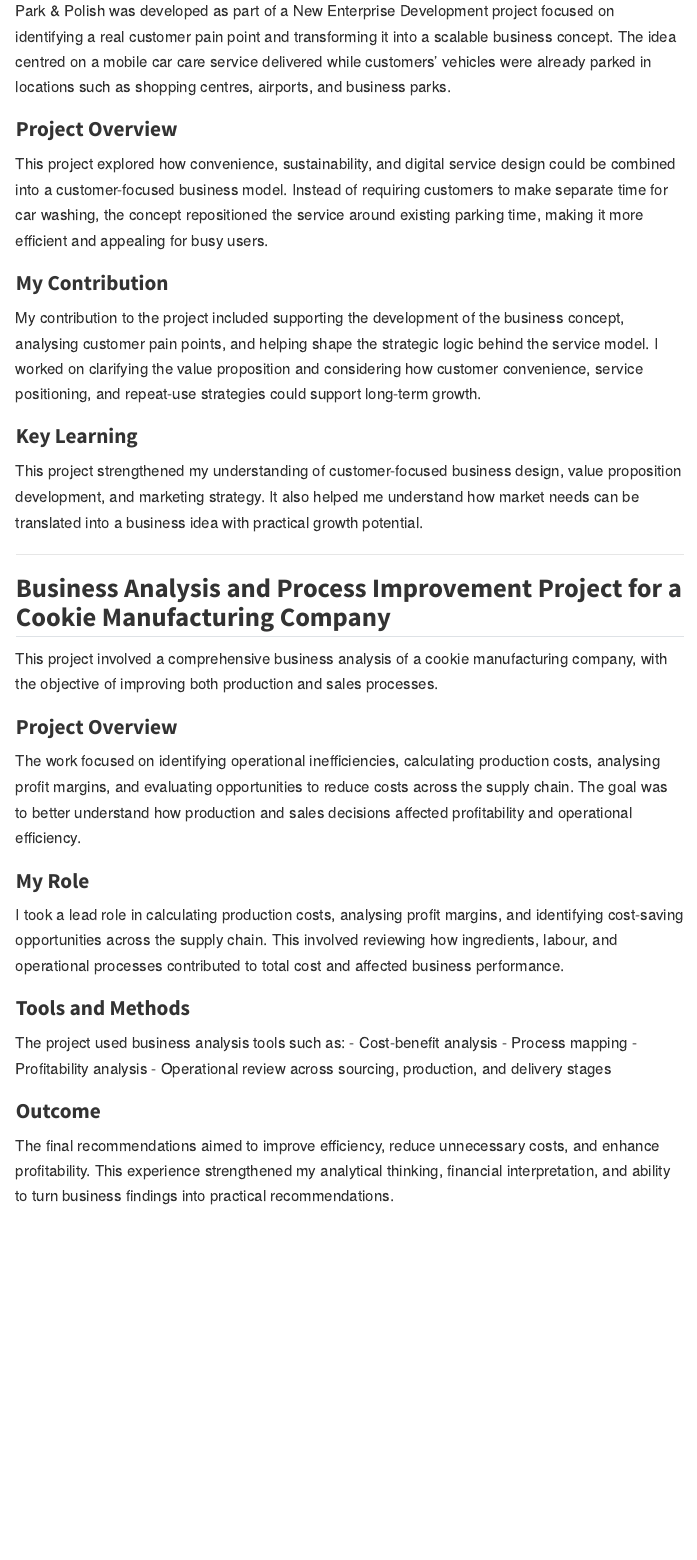
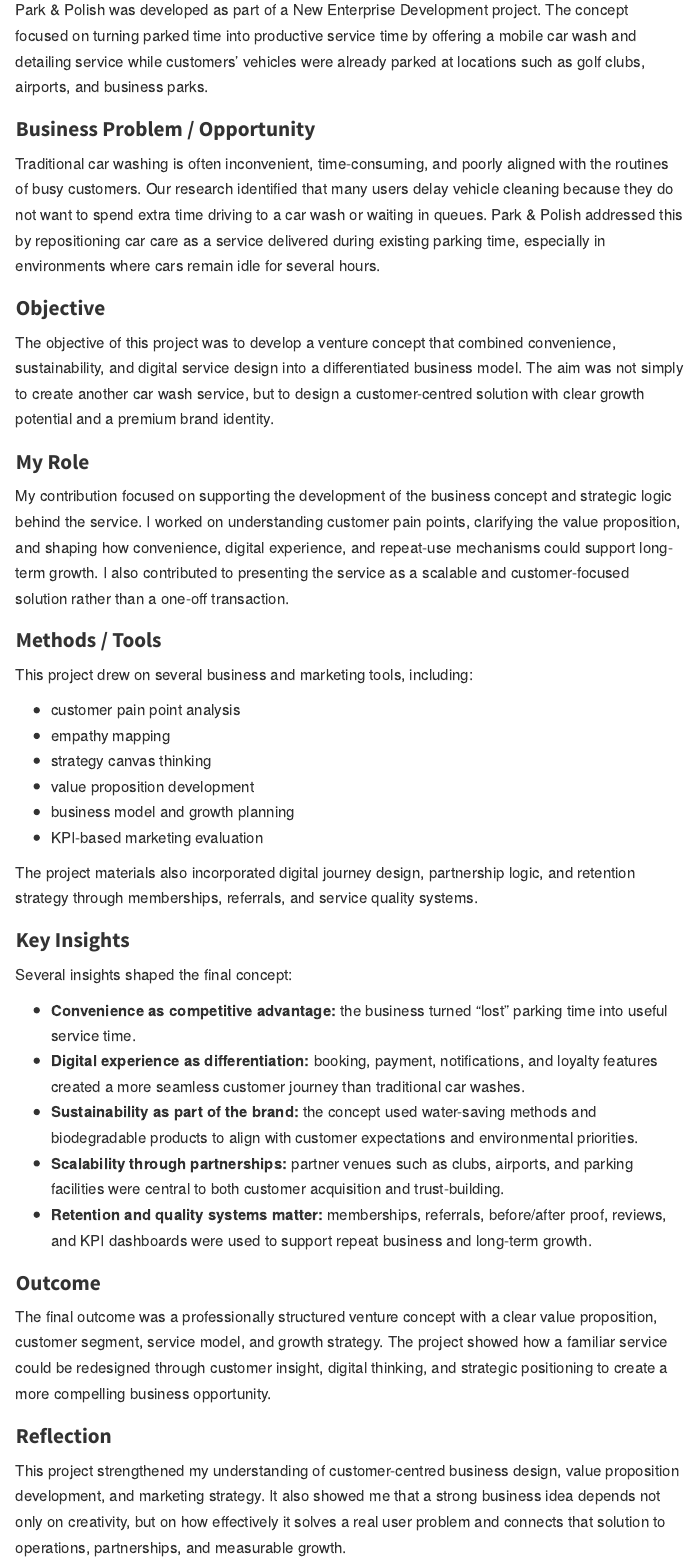
Before and after one commit to chensophiasufei2-hub/Sophia-chen-eportfolio, a Quarto document (projects.qmd): the page in a window 1100 px wide, from 230 px down before the commit and from 390 px down after it, so that both start at the same text. Rendered offline with R 4.5, knitr and Pandoc in place of Quarto, with nearby package versions; menus at the side of the page are left out.

Commit message:
Upgrade projects page to final version

```diff
--- a/projects.qmd
+++ b/projects.qmd
@@ -12,39 +10,51 @@
-Park & Polish was developed as part of a New Enterprise Development project focused on identifying a real customer pain point and transforming it into a scalable business concept. The idea centred on a mobile car care service delivered while customers’ vehicles were already parked in locations such as shopping centres, airports, and business parks.
-
-### Project Overview
-
-This project explored how convenience, sustainability, and digital service design could be combined into a customer-focused business model. Instead of requiring customers to make separate time for car washing, the concept repositioned the service around existing parking time, making it more efficient and appealing for busy users.
-
-### My Contribution
-
-My contribution to the project included supporting the development of the business concept, analysing customer pain points, and helping shape the strategic logic behind the service model. I worked on clarifying the value proposition and considering how customer convenience, service positioning, and repeat-use strategies could support long-term growth.
-
-### Key Learning
-
-This project strengthened my understanding of customer-focused business design, value proposition development, and marketing strategy. It also helped me understand how market needs can be translated into a business idea with practical growth potential.
+This page presents two projects that reflect my interests in business analysis, customer-focused strategy, and process improvement. Together, they show how I approach business opportunities from both a strategic and operational perspective.
 
 ---
 
-## Business Analysis and Process Improvement Project for a Cookie Manufacturing Company
+## Project 1: Park & Polish
+### Developing a Mobile Car Care Venture Through Market Analysis and Marketing Strategy
 
-This project involved a comprehensive business analysis of a cookie manufacturing company, with the objective of improving both production and sales processes.
+Park & Polish was developed as part of a New Enterprise Development project. The concept focused on turning parked time into productive service time by offering a mobile car wash and detailing service while customers’ vehicles were already parked at locations such as golf clubs, airports, and business parks.
 
-### Project Overview
+### Business Problem / Opportunity
 
-The work focused on identifying operational inefficiencies, calculating production costs, analysing profit margins, and evaluating opportunities to reduce costs across the supply chain. The goal was to better understand how production and sales decisions affected profitability and operational efficiency.
+Traditional car washing is often inconvenient, time-consuming, and poorly aligned with the routines of busy customers. Our research identified that many users delay vehicle cleaning because they do not want to spend extra time driving to a car wash or waiting in queues. Park & Polish addressed this by repositioning car care as a service delivered during existing parking time, especially in environments where cars remain idle for several hours.
+
+### Objective
+
+The objective of this project was to develop a venture concept that combined convenience, sustainability, and digital service design into a differentiated business model. The aim was not simply to create another car wash service, but to design a customer-centred solution with clear growth potential and a premium brand identity.
 
 ### My Role
 
-I took a lead role in calculating production costs, analysing profit margins, and identifying cost-saving opportunities across the supply chain. This involved reviewing how ingredients, labour, and operational processes contributed to total cost and affected business performance.
+My contribution focused on supporting the development of the business concept and strategic logic behind the service. I worked on understanding customer pain points, clarifying the value proposition, and shaping how convenience, digital experience, and repeat-use mechanisms could support long-term growth. I also contributed to presenting the service as a scalable and customer-focused solution rather than a one-off transaction.
 
-### Tools and Methods
+### Methods / Tools
 
-The project used business analysis tools such as:
-- Cost-benefit analysis
-- Process mapping
-- Profitability analysis
-- Operational review across sourcing, production, and delivery stages
+This project drew on several business and marketing tools, including:
+
+- customer pain point analysis
+- empathy mapping
+- strategy canvas thinking
+- value proposition development
+- business model and growth planning
+- KPI-based marketing evaluation
+
+The project materials also incorporated digital journey design, partnership logic, and retention strategy through memberships, referrals, and service quality systems.
+
+### Key Insights
+
+Several insights shaped the final concept:
+
+- **Convenience as competitive advantage:** the business turned “lost” parking time into useful service time.
+- **Digital experience as differentiation:** booking, payment, notifications, and loyalty features created a more seamless customer journey than traditional car washes.
+- **Sustainability as part of the brand:** the concept used water-saving methods and biodegradable products to align with customer expectations and environmental priorities.
+- **Scalability through partnerships:** partner venues such as clubs, airports, and parking facilities were central to both customer acquisition and trust-building.
+- **Retention and quality systems matter:** memberships, referrals, before/after proof, reviews, and KPI dashboards were used to support repeat business and long-term growth.
 
 ### Outcome
 
-The final recommendations aimed to improve efficiency, reduce unnecessary costs, and enhance profitability. This experience strengthened my analytical thinking, financial interpretation, and ability to turn business findings into practical recommendations.
+The final outcome was a professionally structured venture concept with a clear value proposition, customer segment, service model, and growth strategy. The project showed how a familiar service could be redesigned through customer insight, digital thinking, and strategic positioning to create a more compelling business opportunity.
+
+### Reflection
+
+This project strengthened my understanding of customer-centred business design, value proposition development, and marketing strategy. It also showed me that a strong business idea depends not only on creativity, but on how effectively it solves a real user problem and connects that solution to operations, partnerships, and measurable growth.
```
Also changed, not shown: docs/search.json, projects.qmd (58 more changed lines), 3 other files.
